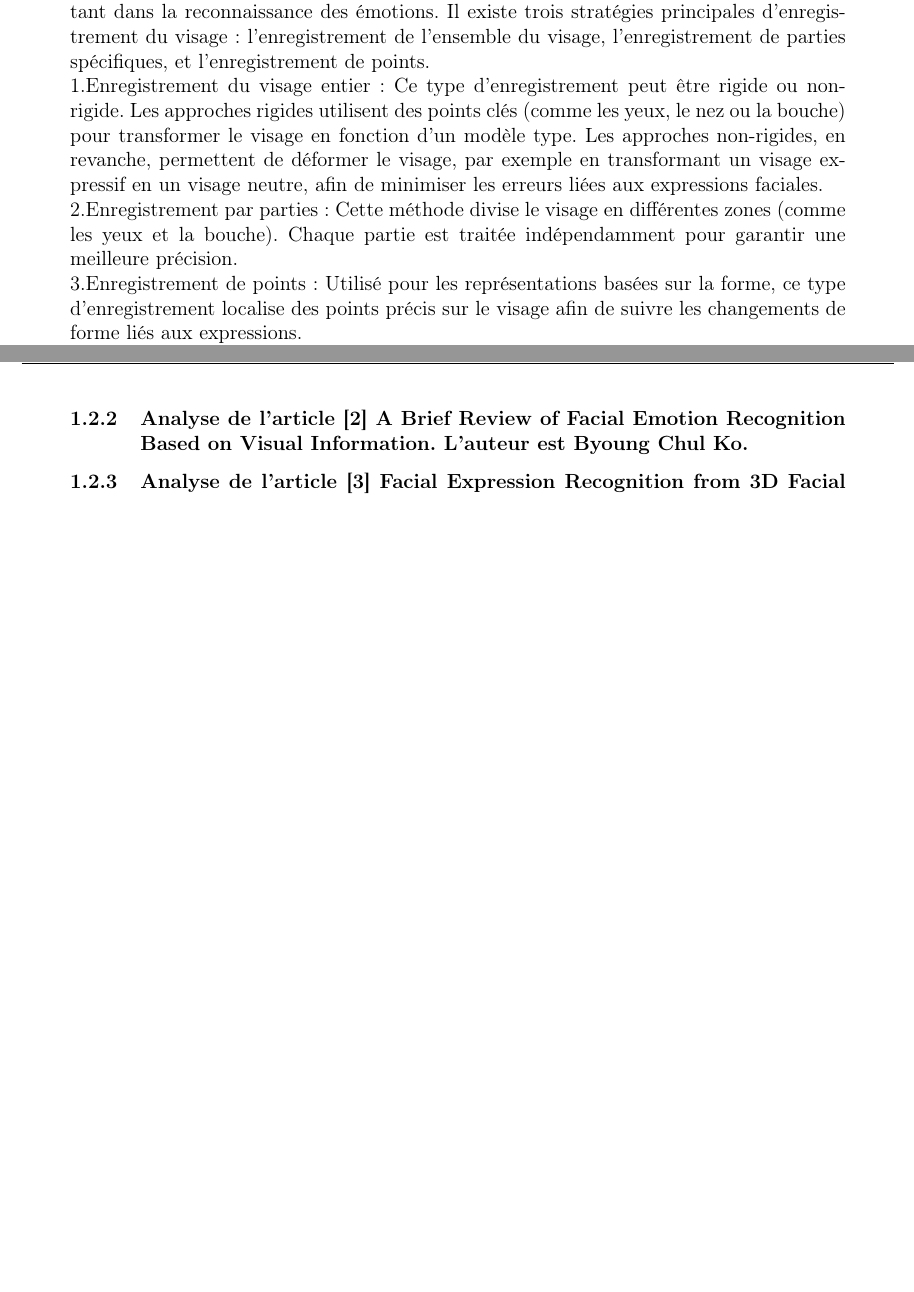
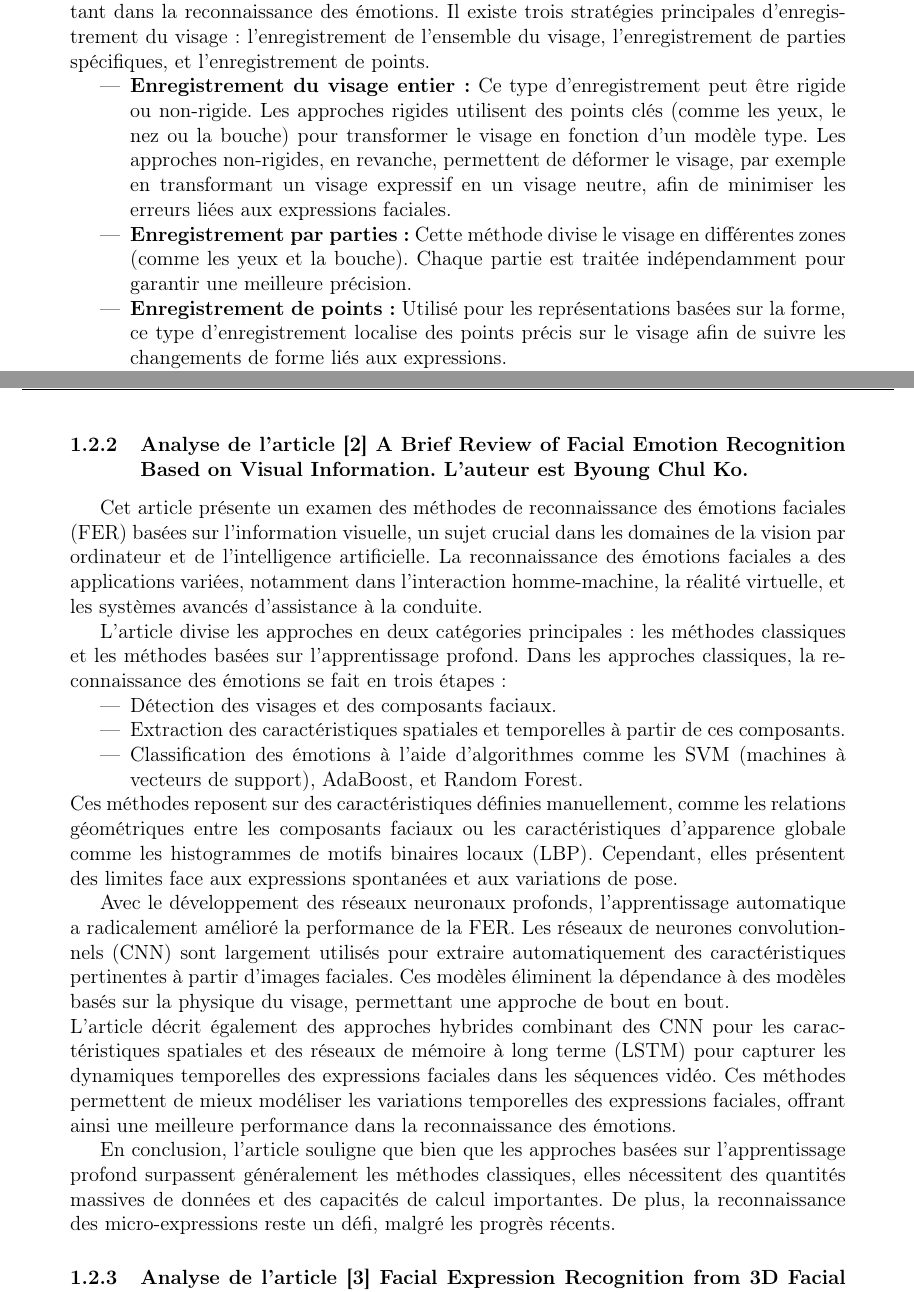
Before and after one commit to TARGAZ/MLChallenge, a LaTeX document (TAROT_MONNIER_POINGT_PLANCHENAULT.tex): two parts of pages 4 and 5 of 10 before the commit and two parts of pages 4 and 5 of 9 after it, joined at a grey line, cut so that both start at the same text, the shorter picture padded with empty space. Compiled offline with pdfLaTeX.

Commit message:
add a new article

```diff
--- a/TAROT_MONNIER_POINGT_PLANCHENAULT.tex
+++ b/TAROT_MONNIER_POINGT_PLANCHENAULT.tex
@@ -78,20 +78,22 @@ Les auteurs explique aussi à quel point l'enregistrement du visage joue un rôl
 important dans la reconnaissance des émotions. Il existe trois stratégies
 principales d'enregistrement du visage : l'enregistrement de l’ensemble du visage,
 l’enregistrement de parties spécifiques, et l’enregistrement de points.
-\\1.Enregistrement du visage entier : Ce type d’enregistrement peut être rigide ou
+\begin{itemize}
+    \item \textbf{Enregistrement du visage entier :} Ce type d’enregistrement peut être rigide ou
 non-rigide. Les approches rigides utilisent des points clés (comme les yeux,
 le nez ou la bouche) pour transformer le visage en fonction d’un modèle type.
 Les approches non-rigides, en revanche, permettent de déformer le visage, par
 exemple en transformant un visage expressif en un visage neutre, afin de minimiser
 les erreurs liées aux expressions faciales.
-\\2.Enregistrement par parties : Cette méthode divise le visage
+    \item \textbf{Enregistrement par parties :} Cette méthode divise le visage
 en différentes zones (comme les yeux et la bouche). Chaque partie
 est traitée indépendamment pour garantir une meilleure précision.
-\\3.Enregistrement de points : Utilisé pour les représentations
+    \item \textbf{Enregistrement de points :} Utilisé pour les représentations
 basées sur la forme, ce type d'enregistrement localise des points
 précis sur le visage afin de suivre les changements de forme liés
 aux expressions.
-\\Chaque méthode d'enregistrement a ses avantages et ses inconvénients, et le choix
+\end{itemize}
+Chaque méthode d'enregistrement a ses avantages et ses inconvénients, et le choix
 de la technique dépend des objectifs du système de reconnaissance, notamment sa
 capacité à gérer les variations de pose de tête et d'expressions naturelles.
 
@@ -123,6 +125,42 @@ temporelles et spatiales, et certains exploitent la personnalisation des modèle
 pour s’adapter aux variations individuelles, comme les biais liés à l'identité.
 
 \subsubsection{Analyse de l'article \cite{koBriefReviewFacial2018} A Brief Review of Facial Emotion Recognition Based on Visual Information. L'auteur est Byoung Chul Ko.}
+
+Cet article présente un examen des méthodes de reconnaissance des émotions faciales
+(FER) basées sur l'information visuelle, un sujet crucial dans les domaines de la
+vision par ordinateur et de l'intelligence artificielle. La reconnaissance des
+émotions faciales a des applications variées, notamment dans l'interaction
+homme-machine, la réalité virtuelle, et les systèmes avancés d'assistance à la conduite.
+
+L'article divise les approches en deux catégories principales : les méthodes classiques
+et les méthodes basées sur l'apprentissage profond. Dans les approches classiques,
+la reconnaissance des émotions se fait en trois étapes :
+\begin{itemize}
+    \item Détection des visages et des composants faciaux.
+    \item Extraction des caractéristiques spatiales et temporelles à partir de ces composants.
+    \item Classification des émotions à l'aide d'algorithmes comme les SVM (machines à vecteurs de support), AdaBoost, et Random Forest.
+\end{itemize}
+Ces méthodes reposent sur des caractéristiques définies manuellement, comme les
+relations géométriques entre les composants faciaux ou les caractéristiques
+d'apparence globale comme les histogrammes de motifs binaires locaux (LBP).
+Cependant, elles présentent des limites face aux expressions spontanées et aux variations de pose.
+
+Avec le développement des réseaux neuronaux profonds, l'apprentissage automatique
+a radicalement amélioré la performance de la FER. Les réseaux de neurones convolutionnels
+(CNN) sont largement utilisés pour extraire automatiquement des caractéristiques pertinentes
+à partir d'images faciales. Ces modèles éliminent la dépendance à des modèles
+basés sur la physique du visage, permettant une approche de bout en bout.
+\\L'article décrit également des approches hybrides combinant des CNN pour les
+caractéristiques spatiales et des réseaux de mémoire à long terme (LSTM) pour
+capturer les dynamiques temporelles des expressions faciales dans les séquences vidéo.
+Ces méthodes permettent de mieux modéliser les variations temporelles des expressions
+faciales, offrant ainsi une meilleure performance dans la reconnaissance des émotions.
+
+En conclusion, l'article souligne que bien que les approches basées sur
+l'apprentissage profond surpassent généralement les méthodes classiques, elles
+nécessitent des quantités massives de données et des capacités de calcul
+importantes. De plus, la reconnaissance des micro-expressions reste un défi,
+malgré les progrès récents.
 
 \subsubsection{Analyse de l'article \cite{kalapalaFacialExpressionRecognition2020} Facial Expression Recognition from 3D Facial  Landmarks Reconstructed from Images. L'auteur principal est Limysh Kalapala.}
 
```
Also changed, not shown: TAROT_MONNIER_POINGT_PLANCHENAULT.pdf, 1 other file.
